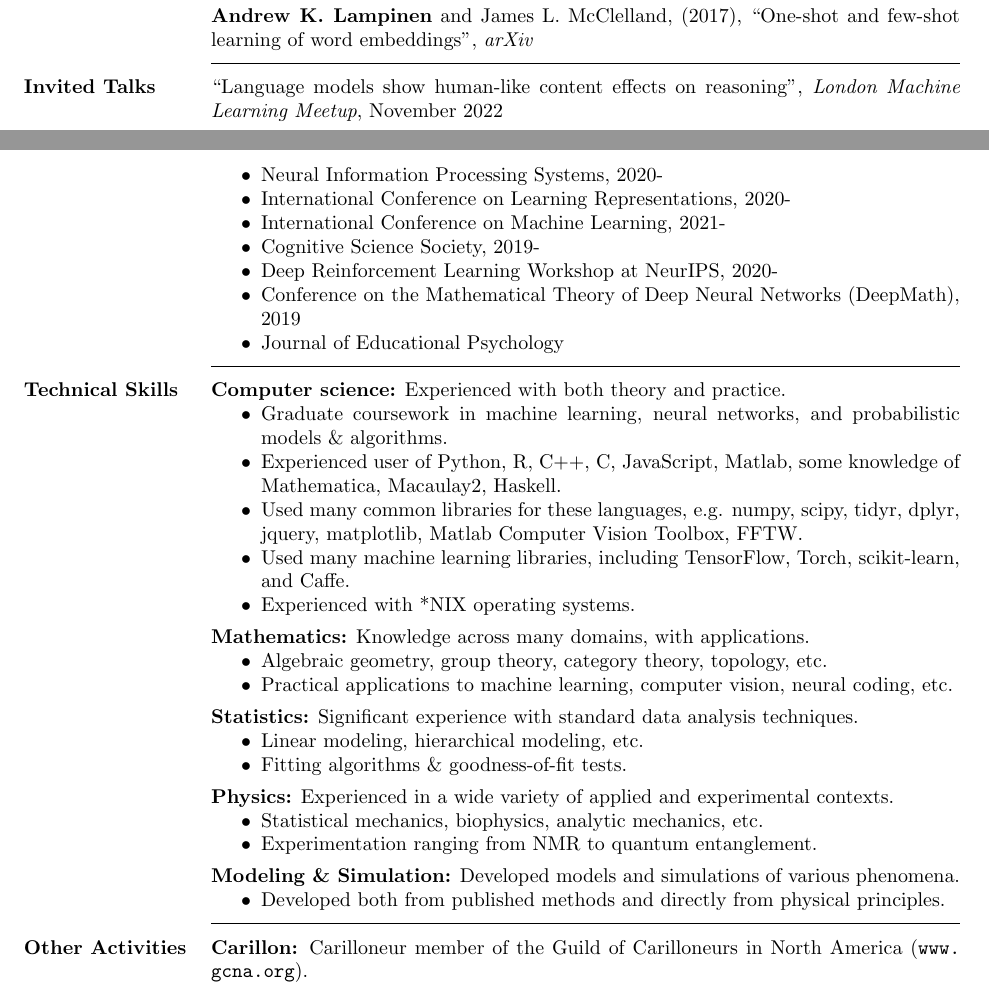
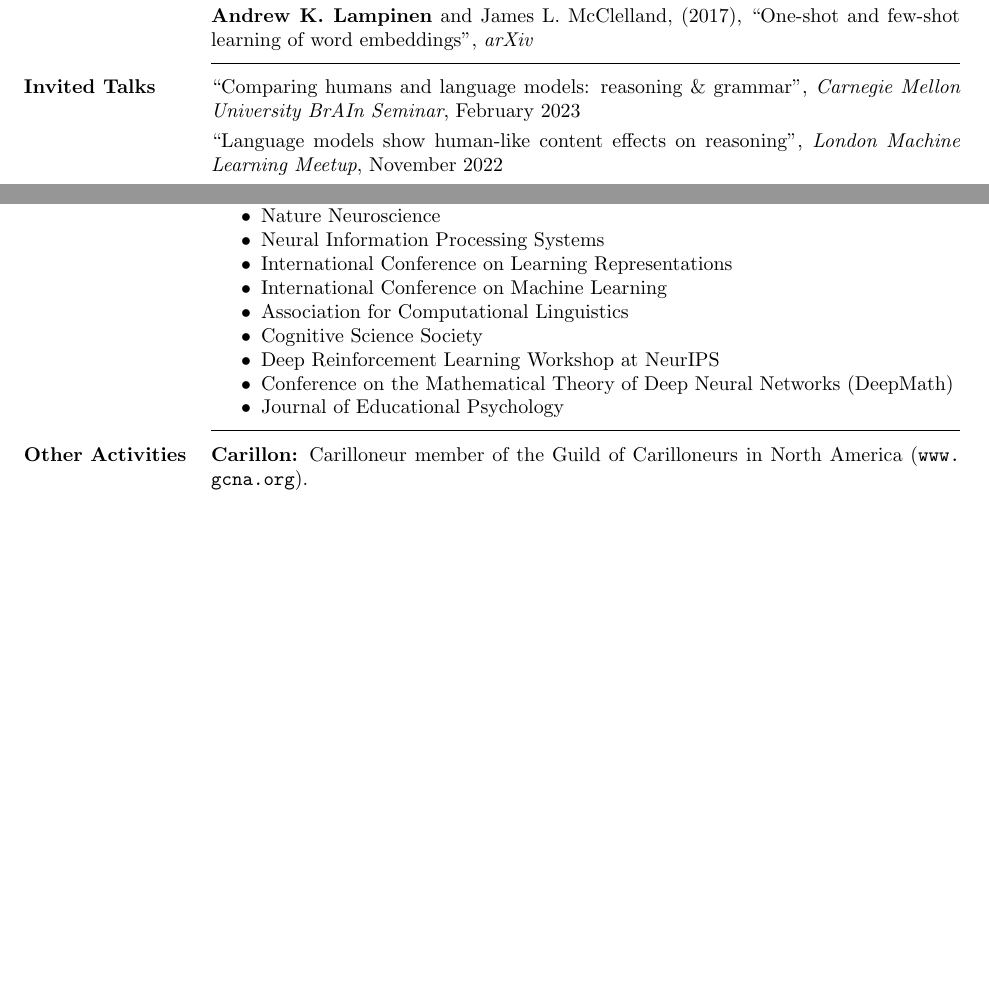
Before and after one commit to lampinen/cv, a LaTeX CV (cv.tex): two parts of pages 3 and 4 of 4, joined at a grey line, cut so that both start at the same text, the shorter picture padded with empty space. Compiled offline with pdfLaTeX.

Commit message:
Updating talks etc.

```diff
--- a/cv.tex
+++ b/cv.tex
@@ -66,6 +66,7 @@ Adam Santoro*, \textbf{Andrew K. Lampinen*}, Kory Mathewson, Timothy Lillicrap,
 \textbf{Andrew K. Lampinen} and James L. McClelland, (2017), {``One-shot and few-shot learning of word embeddings'',} \textit{arXiv}
 
 \vspace{1pt}\section{Invited Talks} \vspace{-15pt} \rule{\textwidth}{0.5pt} \\[3pt]
+{``Comparing humans and language models: reasoning \& grammar'',} \textit{Carnegie Mellon University BrAIn Seminar}, February 2023\\[3pt]
 {``Language models show human-like content effects on reasoning'',} \textit{London Machine Learning Meetup}, November 2022\\[3pt]
 {``Augmenting reinforcement Learning with language'',} \textit{University of Edinburgh Computational Cognitive Science Seminar}, November 2022\\[3pt]
 {``Compositionality (avoiding the question)'',} \textit{Brown University}, October 2022\\[3pt]
@@ -107,12 +108,14 @@ Adam Santoro*, \textbf{Andrew K. Lampinen*}, Kory Mathewson, Timothy Lillicrap,
 \begin{itemize} \itemsep -2pt
  \item Artificial Intelligence
  \item Nature Machine Intelligence
- \item Neural Information Processing Systems, 2020-
- \item International Conference on Learning Representations, 2020-
- \item International Conference on Machine Learning, 2021-
- \item Cognitive Science Society, 2019-
- \item Deep Reinforcement Learning Workshop at NeurIPS, 2020-
- \item Conference on the Mathematical Theory of Deep Neural Networks (DeepMath), 2019
+ \item Nature Neuroscience
+ \item Neural Information Processing Systems
+ \item International Conference on Learning Representations
+ \item International Conference on Machine Learning
+ \item Association for Computational Linguistics
+ \item Cognitive Science Society
+ \item Deep Reinforcement Learning Workshop at NeurIPS
+ \item Conference on the Mathematical Theory of Deep Neural Networks (DeepMath)
  \item Journal of Educational Psychology
  \end{itemize}
 %{\bf Outreach \& Mentoring:}
@@ -120,27 +123,27 @@ Adam Santoro*, \textbf{Andrew K. Lampinen*}, Kory Mathewson, Timothy Lillicrap,
 % \item Cientifico Latino Graduate Student Mentorship Initiative.
 % \item ICLR 2022 Co-Submitting Summer.
 % \end{itemize}
-\vspace{1pt}\section{Technical Skills} \vspace{-15pt} \rule{\textwidth}{0.5pt} \\[3pt]
-{\bf Computer science:} Experienced with both theory and practice.
-\begin{itemize} \itemsep -2pt
-  \item Graduate coursework in machine learning, neural networks, and probabilistic models \& algorithms.
-  \item Experienced user of Python, R, C++, C, JavaScript, Matlab, some knowledge of Mathematica, Macaulay2, Haskell.
-  \item Used many common libraries for these languages, e.g. numpy, scipy, tidyr, dplyr, jquery, matplotlib, Matlab Computer Vision Toolbox, FFTW.
-  \item Used many machine learning libraries, including TensorFlow, Torch, scikit-learn, and Caffe.
-  \item Experienced with *NIX operating systems.
-\end{itemize}\vspace{-8pt}
-{\bf Mathematics:} Knowledge across many domains, with applications.
-\begin{itemize} \itemsep -2pt
-\item Algebraic geometry, group theory, category theory, topology, etc. \item Practical applications to machine learning, computer vision, neural coding, etc. \end{itemize}\vspace{-8pt}
-{\bf Statistics:} Significant experience with standard data analysis techniques.
-\begin{itemize} \itemsep -2pt
-  \item Linear modeling, hierarchical modeling, etc.
-  \item Fitting algorithms \& goodness-of-fit tests. \end{itemize} \vspace{-8pt}
-{\bf Physics:} Experienced in a wide variety of applied and experimental contexts.\begin{itemize} \itemsep -2pt
-\item Statistical mechanics, biophysics, analytic mechanics, etc. \item Experimentation ranging from NMR to quantum entanglement. \end{itemize}\vspace{-8pt}
-{\bf Modeling \& Simulation:} Developed models and simulations of various phenomena.
-\begin{itemize} \itemsep -2pt
-  \item Developed both from published methods and directly from physical principles. \end{itemize}
+%\vspace{1pt}\section{Technical Skills} \vspace{-15pt} \rule{\textwidth}{0.5pt} \\[3pt]
+%{\bf Computer science:} Experienced with both theory and practice.
+%\begin{itemize} \itemsep -2pt
+%  \item Graduate coursework in machine learning, neural networks, and probabilistic models \& algorithms.
+%  \item Experienced user of Python, R, C++, C, JavaScript, Matlab, some knowledge of Mathematica, Macaulay2, Haskell.
+%  \item Used many common libraries for these languages, e.g. numpy, scipy, tidyr, dplyr, jquery, matplotlib, Matlab Computer Vision Toolbox, FFTW.
+%  \item Used many machine learning libraries, including TensorFlow, Torch, scikit-learn, and Caffe.
+%  \item Experienced with *NIX operating systems.
+%\end{itemize}\vspace{-8pt}
+%{\bf Mathematics:} Knowledge across many domains, with applications.
+%\begin{itemize} \itemsep -2pt
+%\item Algebraic geometry, group theory, category theory, topology, etc. \item Practical applications to machine learning, computer vision, neural coding, etc. \end{itemize}\vspace{-8pt}
+%{\bf Statistics:} Significant experience with standard data analysis techniques.
+%\begin{itemize} \itemsep -2pt
+%  \item Linear modeling, hierarchical modeling, etc.
+%  \item Fitting algorithms \& goodness-of-fit tests. \end{itemize} \vspace{-8pt}
+%{\bf Physics:} Experienced in a wide variety of applied and experimental contexts.\begin{itemize} \itemsep -2pt
+%\item Statistical mechanics, biophysics, analytic mechanics, etc. \item Experimentation ranging from NMR to quantum entanglement. \end{itemize}\vspace{-8pt}
+%{\bf Modeling \& Simulation:} Developed models and simulations of various phenomena.
+%\begin{itemize} \itemsep -2pt
+%  \item Developed both from published methods and directly from physical principles. \end{itemize}
 %{\bf Laboratory Equipment:} Competent with most common laboratory equipment.
 %\begin{itemize} \itemsep -2pt
 % \item Oscilloscopes, standard \& lock-in amplifiers, signal generators, etc. \end{itemize}
```
